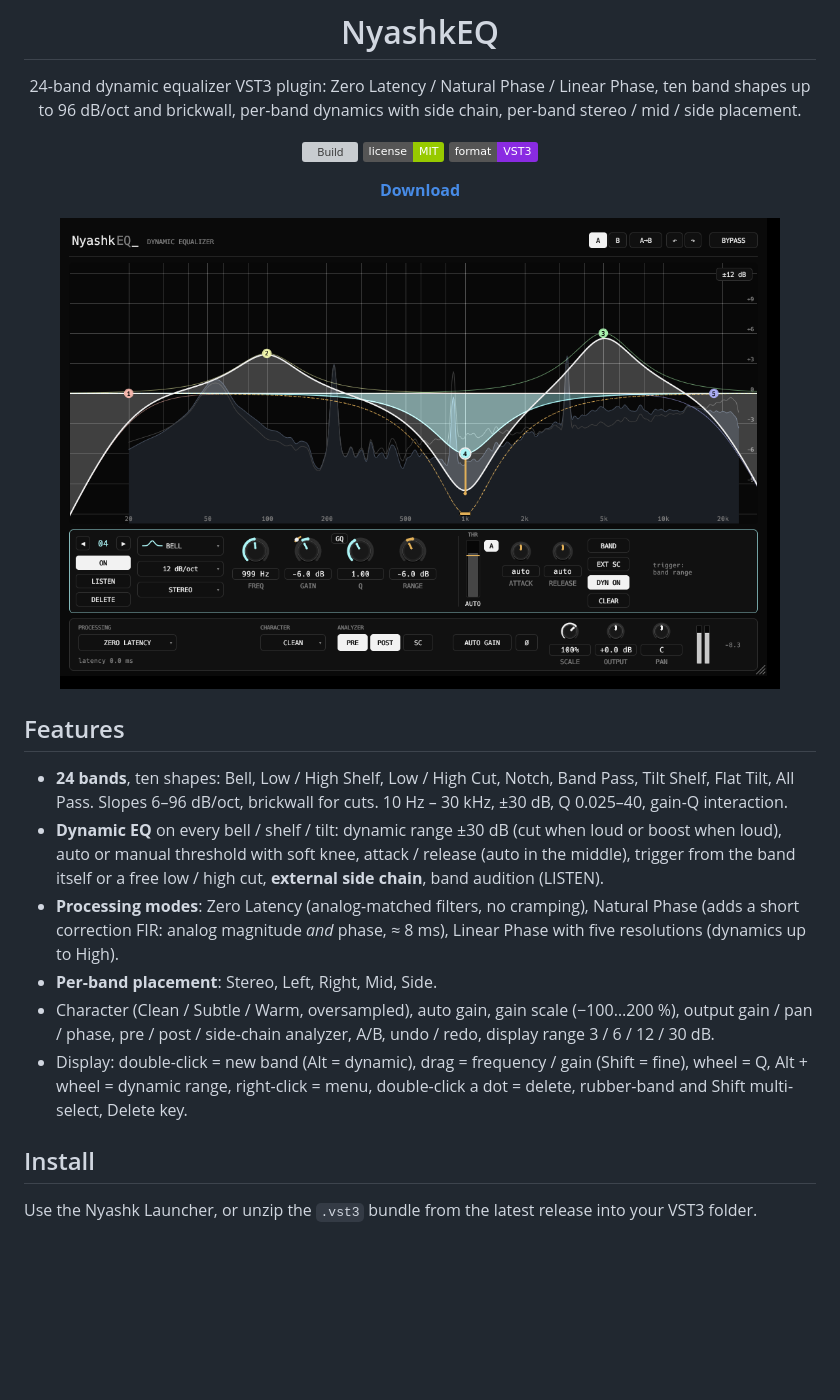
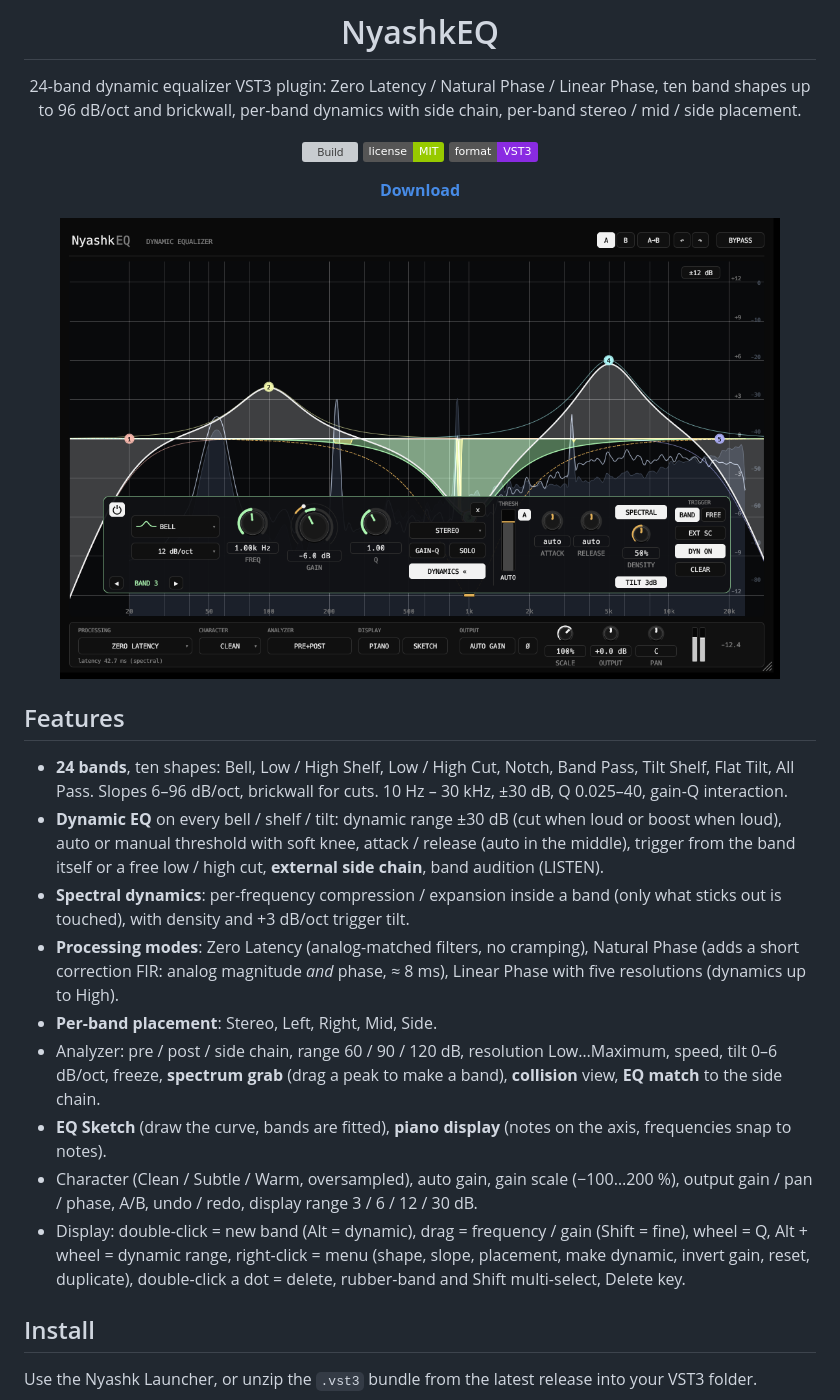
Before and after one commit to xslimakx/NyashkEQ, a Markdown page: README.md, the part around the change. GitHub-like rendering; pictures changed too: docs/img/nyashkeq.png; badges without logos; blank space fills up the shorter version; grey boxes are pictures that could not be loaded.

```diff
--- a/README.md
+++ b/README.md
@@ -18,10 +18,13 @@
 
 - **24 bands**, ten shapes: Bell, Low / High Shelf, Low / High Cut, Notch, Band Pass, Tilt Shelf, Flat Tilt, All Pass. Slopes 6–96 dB/oct, brickwall for cuts. 10 Hz – 30 kHz, ±30 dB, Q 0.025–40, gain-Q interaction.
 - **Dynamic EQ** on every bell / shelf / tilt: dynamic range ±30 dB (cut when loud or boost when loud), auto or manual threshold with soft knee, attack / release (auto in the middle), trigger from the band itself or a free low / high cut, **external side chain**, band audition (LISTEN).
+- **Spectral dynamics**: per-frequency compression / expansion inside a band (only what sticks out is touched), with density and +3 dB/oct trigger tilt.
 - **Processing modes**: Zero Latency (analog-matched filters, no cramping), Natural Phase (adds a short correction FIR: analog magnitude *and* phase, ≈ 8 ms), Linear Phase with five resolutions (dynamics up to High).
 - **Per-band placement**: Stereo, Left, Right, Mid, Side.
-- Character (Clean / Subtle / Warm, oversampled), auto gain, gain scale (−100…200 %), output gain / pan / phase, pre / post / side-chain analyzer, A/B, undo / redo, display range 3 / 6 / 12 / 30 dB.
-- Display: double-click = new band (Alt = dynamic), drag = frequency / gain (Shift = fine), wheel = Q, Alt + wheel = dynamic range, right-click = menu, double-click a dot = delete, rubber-band and Shift multi-select, Delete key.
+- Analyzer: pre / post / side chain, range 60 / 90 / 120 dB, resolution Low…Maximum, speed, tilt 0–6 dB/oct, freeze, **spectrum grab** (drag a peak to make a band), **collision** view, **EQ match** to the side chain.
+- **EQ Sketch** (draw the curve, bands are fitted), **piano display** (notes on the axis, frequencies snap to notes).
+- Character (Clean / Subtle / Warm, oversampled), auto gain, gain scale (−100…200 %), output gain / pan / phase, A/B, undo / redo, display range 3 / 6 / 12 / 30 dB.
+- Display: double-click = new band (Alt = dynamic), drag = frequency / gain (Shift = fine), wheel = Q, Alt + wheel = dynamic range, right-click = menu (shape, slope, placement, make dynamic, invert gain, reset, duplicate), double-click a dot = delete, rubber-band and Shift multi-select, Delete key.
 
 ## Install
 Use the Nyashk Launcher, or unzip the `.vst3` bundle from the latest release into your VST3 folder.
```
Also changed, not shown: RELEASE_NOTES.md (+4 -1 lines), 6 other files.
